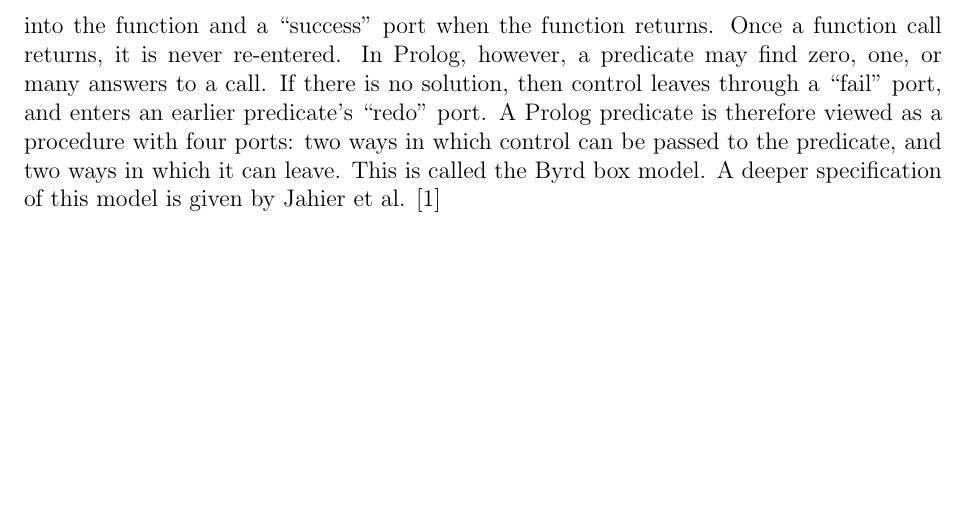
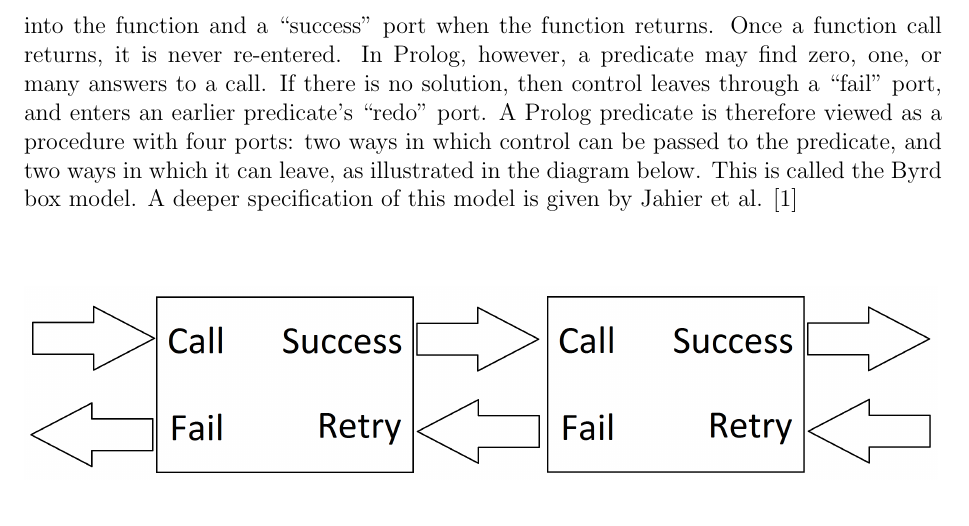
Before and after one commit to CiaranDeasy/capas_pal, a LaTeX thesis (Dissertation/Dissertation.tex): part of page 10 of 31, cut so that both start at the same text, the shorter picture padded with empty space. Compiled offline with pdfLaTeX.

Commit message:
Added a diagram for the Byrd box model.

```diff
--- a/Dissertation/Dissertation.tex
+++ b/Dissertation/Dissertation.tex
@@ -1,7 +1,7 @@
 %%%%%%%%%%%%%%% Updated by MR March 2007 %%%%%%%%%%%%%%%%
 \documentclass[12pt]{article}
 \usepackage{a4wide}
-\usepackage{graphics}       % Graphics commands
+\usepackage{graphicx}       % Graphics commands
 
 
 
@@ -194,9 +194,15 @@ A typical programming function can be modelled as a box with two ports: a ``call
 Once a function call returns, it is never re-entered.
 In Prolog, however, a predicate may find zero, one, or many answers to a call.
 If there is no solution, then control leaves through a ``fail'' port, and enters an earlier predicate's ``redo'' port.
-A Prolog predicate is therefore viewed as a procedure with four ports: two ways in which control can be passed to the predicate, and two ways in which it can leave.
+A Prolog predicate is therefore viewed as a procedure with four ports: two ways in which control can be passed to the predicate, and two ways in which it can leave, as illustrated in the diagram below.
 This is called the Byrd box model.
 A deeper specification of this model is given by Jahier et al. \cite{byrd00}
+
+\vspace{30px}
+
+\includegraphics[scale=0.195]{Byrd.png}
+
+\vspace{20px}
 
 \subsection{The WAM}
 
```
Also changed, not shown: Dissertation/Byrd.png (added).
